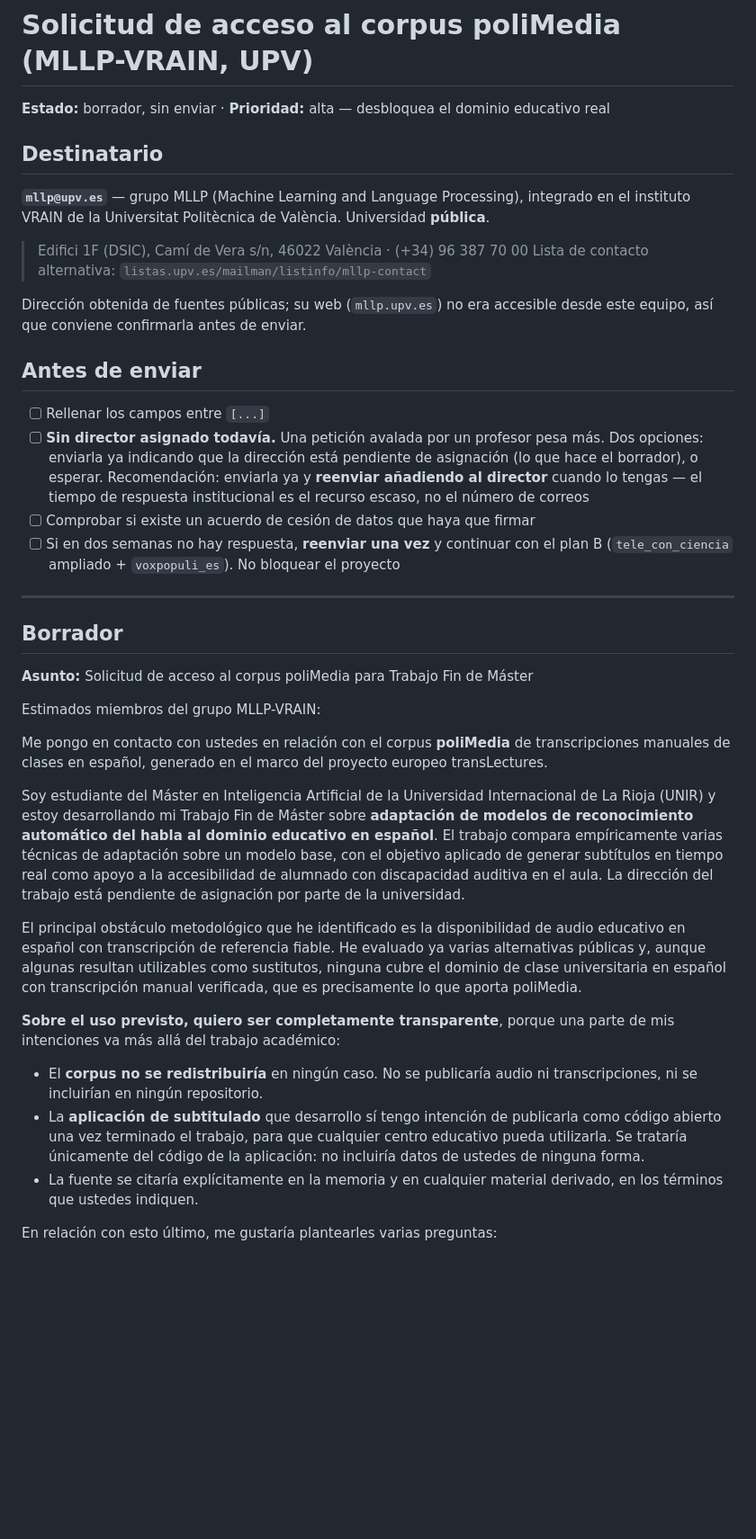
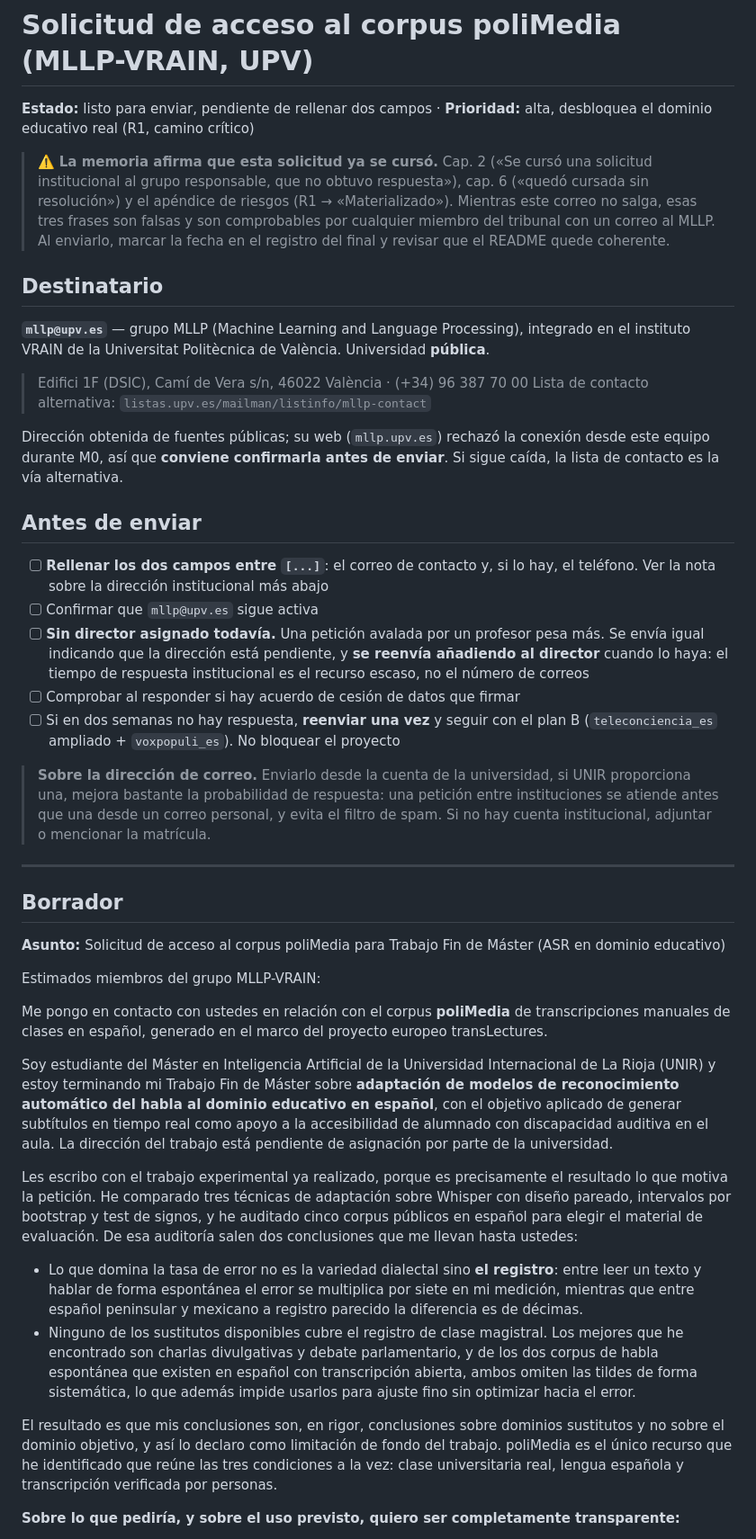
Before and after one commit to jjalcantara-dev/aula-viva, a Markdown page: docs/solicitud-polimedia.md, the part around one of its changes. Shown at 90% size. Rendered like a GitHub page; blank space fills up the shorter version.

```diff
--- a/docs/solicitud-polimedia.md
+++ b/docs/solicitud-polimedia.md
@@ -1,6 +1,14 @@
 # Solicitud de acceso al corpus poliMedia (MLLP-VRAIN, UPV)
 
-**Estado:** borrador, sin enviar · **Prioridad:** alta — desbloquea el dominio educativo real
+**Estado:** listo para enviar, pendiente de rellenar dos campos · **Prioridad:** alta,
+desbloquea el dominio educativo real (R1, camino crítico)
+
+> ⚠️ **La memoria afirma que esta solicitud ya se cursó.** Cap. 2 («Se cursó una solicitud
+> institucional al grupo responsable, que no obtuvo respuesta»), cap. 6 («quedó cursada sin
+> resolución») y el apéndice de riesgos (R1 → «Materializado»). Mientras este correo no
+> salga, esas tres frases son falsas y son comprobables por cualquier miembro del tribunal
+> con un correo al MLLP. Al enviarlo, marcar la fecha en el registro del final y revisar que
+> el README quede coherente.
 
 ## Destinatario
 
@@ -10,58 +18,67 @@ instituto VRAIN de la Universitat Politècnica de València. Universidad **públ
 > Edifici 1F (DSIC), Camí de Vera s/n, 46022 València · (+34) 96 387 70 00
 > Lista de contacto alternativa: `listas.upv.es/mailman/listinfo/mllp-contact`
 
-Dirección obtenida de fuentes públicas; su web (`mllp.upv.es`) no era accesible desde este
-equipo, así que conviene confirmarla antes de enviar.
+Dirección obtenida de fuentes públicas; su web (`mllp.upv.es`) rechazó la conexión desde
+este equipo durante M0, así que **conviene confirmarla antes de enviar**. Si sigue caída,
+la lista de contacto es la vía alternativa.
 
 ## Antes de enviar
 
-- [ ] Rellenar los campos entre `[...]`
-- [ ] **Sin director asignado todavía.** Una petición avalada por un profesor pesa más.
-      Dos opciones: enviarla ya indicando que la dirección está pendiente de asignación
-      (lo que hace el borrador), o esperar. Recomendación: enviarla ya y **reenviar
-      añadiendo al director** cuando lo tengas — el tiempo de respuesta institucional es
-      el recurso escaso, no el número de correos
-- [ ] Comprobar si existe un acuerdo de cesión de datos que haya que firmar
-- [ ] Si en dos semanas no hay respuesta, **reenviar una vez** y continuar con el plan B
-      (`tele_con_ciencia` ampliado + `voxpopuli_es`). No bloquear el proyecto
+- [ ] **Rellenar los dos campos entre `[...]`**: el correo de contacto y, si lo hay, el
+      teléfono. Ver la nota sobre la dirección institucional más abajo
+- [ ] Confirmar que `mllp@upv.es` sigue activa
+- [ ] **Sin director asignado todavía.** Una petición avalada por un profesor pesa más. Se
+      envía igual indicando que la dirección está pendiente, y **se reenvía añadiendo al
+      director** cuando lo haya: el tiempo de respuesta institucional es el recurso escaso,
+      no el número de correos
+- [ ] Comprobar al responder si hay acuerdo de cesión de datos que firmar
+- [ ] Si en dos semanas no hay respuesta, **reenviar una vez** y seguir con el plan B
+      (`teleconciencia_es` ampliado + `voxpopuli_es`). No bloquear el proyecto
+
+> **Sobre la dirección de correo.** Enviarlo desde la cuenta de la universidad, si UNIR
+> proporciona una, mejora bastante la probabilidad de respuesta: una petición entre
+> instituciones se atiende antes que una desde un correo personal, y evita el filtro de
+> spam. Si no hay cuenta institucional, adjuntar o mencionar la matrícula.
 
 ---
 
 ## Borrador
 
-**Asunto:** Solicitud de acceso al corpus poliMedia para Trabajo Fin de Máster
+**Asunto:** Solicitud de acceso al corpus poliMedia para Trabajo Fin de Máster (ASR en
+dominio educativo)
 
 Estimados miembros del grupo MLLP-VRAIN:
 
-Me pongo en contacto con ustedes en relación con el corpus **poliMedia** de
-transcripciones manuales de clases en español, generado en el marco del proyecto europeo
-transLectures.
+Me pongo en contacto con ustedes en relación con el corpus **poliMedia** de transcripciones
+manuales de clases en español, generado en el marco del proyecto europeo transLectures.
 
-Soy estudiante del Máster en Inteligencia Artificial de la Universidad Internacional de
-La Rioja (UNIR) y estoy desarrollando mi Trabajo Fin de Máster sobre **adaptación de
-modelos de reconocimiento automático del habla al dominio educativo en español**. El
-trabajo compara empíricamente varias técnicas de adaptación sobre un modelo base, con el
-objetivo aplicado de generar subtítulos en tiempo real como apoyo a la accesibilidad de
-alumnado con discapacidad auditiva en el aula. La dirección del trabajo está pendiente de
-asignación por parte de la universidad.
+Soy estudiante del Máster en Inteligencia Artificial de la Universidad Internacional de La
+Rioja (UNIR) y estoy terminando mi Trabajo Fin de Máster sobre **adaptación de modelos de
+reconocimiento automático del habla al dominio educativo en español**, con el objetivo
+aplicado de generar subtítulos en tiempo real como apoyo a la accesibilidad de alumnado con
+discapacidad auditiva en el aula. La dirección del trabajo está pendiente de asignación por
+parte de la universidad.
 
-El principal obstáculo metodológico que he identificado es la disponibilidad de audio
-educativo en español con transcripción de referencia fiable. He evaluado ya varias
-alternativas públicas y, aunque algunas resultan utilizables como sustitutos, ninguna
-cubre el dominio de clase universitaria en español con transcripción manual verificada,
-que es precisamente lo que aporta poliMedia.
+Les escribo con el trabajo experimental ya realizado, porque es precisamente el resultado lo
+que motiva la petición. He comparado tres técnicas de adaptación sobre Whisper con diseño
+pareado, intervalos por bootstrap y test de signos, y he auditado cinco corpus públicos en
+español para elegir el material de evaluación. De esa auditoría salen dos conclusiones que
+me llevan hasta ustedes:
 
-**Sobre el uso previsto, quiero ser completamente transparente**, porque una parte de mis
-intenciones va más allá del trabajo académico:
+- Lo que domina la tasa de error no es la variedad dialectal sino **el registro**: entre
+  leer un texto y hablar de forma espontánea el error se multiplica por siete en mi
+  medición, mientras que entre español peninsular y mexicano a registro parecido la
+  diferencia es de décimas.
+- Ninguno de los sustitutos disponibles cubre el registro de clase magistral. Los mejores
+  que he encontrado son charlas divulgativas y debate parlamentario, y de los dos corpus de
+  habla espontánea que existen en español con transcripción abierta, ambos omiten las tildes
+  de forma sistemática, lo que además impide usarlos para ajuste fino sin optimizar hacia el
+  error.
 
-- El **corpus no se redistribuiría** en ningún caso. No se publicaría audio ni
-  transcripciones, ni se incluirían en ningún repositorio.
-- La **aplicación de subtitulado** que desarrollo sí tengo intención de publicarla como
-  código abierto una vez terminado el trabajo, para que cualquier centro educativo pueda
-  utilizarla. Se trataría únicamente del código de la aplicación: no incluiría datos de
-  ustedes de ninguna forma.
-- La fuente se citaría explícitamente en la memoria y en cualquier material derivado, en
-  los términos que ustedes indiquen.
+El resultado es que mis conclusiones son, en rigor, conclusiones sobre dominios sustitutos y
+no sobre el dominio objetivo, y así lo declaro como limitación de fondo del trabajo.
+poliMedia es el único recurso que he identificado que reúne las tres condiciones a la vez:
+clase universitaria real, lengua española y transcripción verificada por personas.
 
-En relación con esto último, me gustaría plantearles varias preguntas:
+**Sobre lo que pediría, y sobre el uso previsto, quiero ser completamente transparente:**
 
```
Also changed, not shown: other parts of docs/solicitud-polimedia.md (+36 -12 lines), docs/solicitud-albayzin-rtve.md (added, +101 -0 lines).
